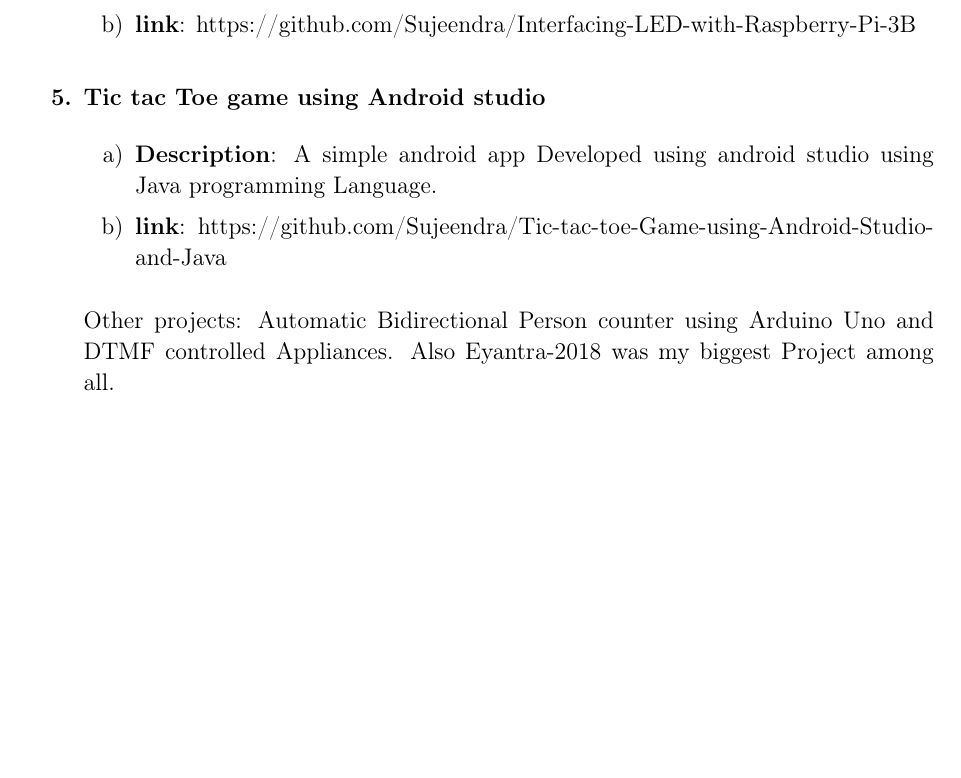
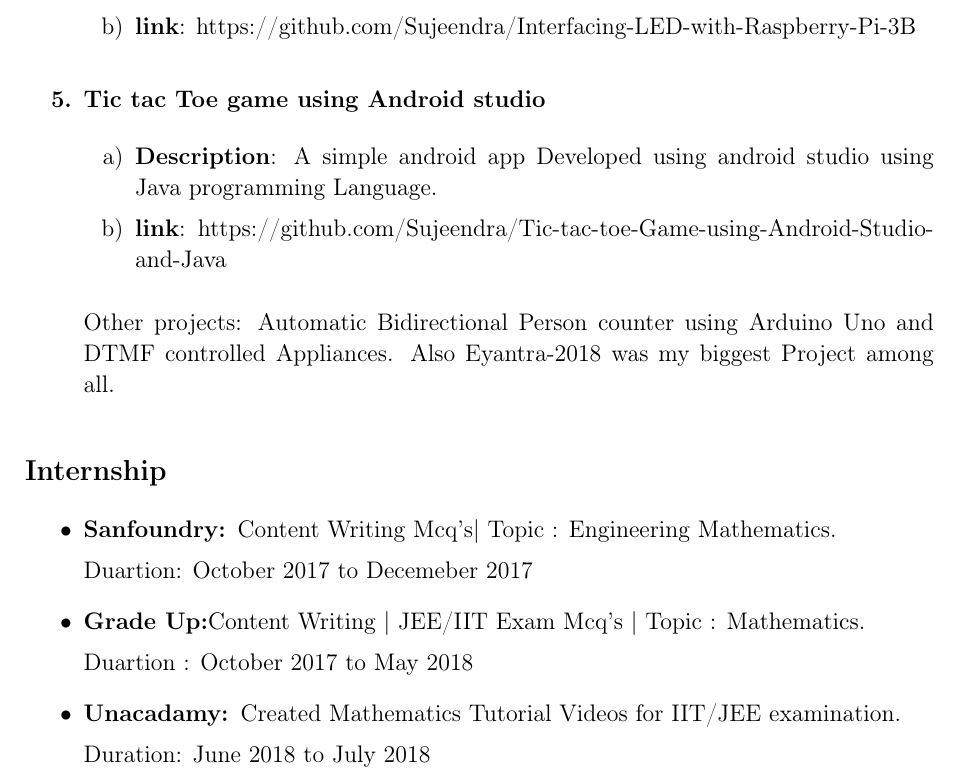
Before and after one commit to Sujeendra/Sujeendra_R_Resume, a LaTeX CV (Sujeendra_Resume.tex): part of page 2 of 2, cut so that both start at the same text, the shorter picture padded with empty space. Compiled offline with pdfLaTeX.

Commit message:
Added Internship

```diff
--- a/Sujeendra_Resume.tex
+++ b/Sujeendra_Resume.tex
@@ -201,4 +201,25 @@
 \vspace{0.1cm}
 {\fontsize{13pt}{15.6pt}\selectfont Other projects: Automatic Bidirectional Person counter using Arduino Uno and DTMF controlled Appliances. Also Eyantra-2018 was my biggest Project among all.\par}\end{enumerate}\par
 
+
+%Internship
+\vspace{\baselineskip}
+
+
+{\fontsize{14pt}{16.8pt}\selectfont \textbf{Internship}\par}\par
+\begin{itemize}
+\item{\fontsize{13pt}{15.6pt}\selectfont \textbf{Sanfoundry: }Content Writing Mcq’s$ \vert $  Topic : Engineering Mathematics.\par}\par
+
+{\fontsize{13pt}{15.6pt}\selectfont Duartion: October 2017 to Decemeber 2017\par}\par
+
+\item{\fontsize{13pt}{15.6pt}\selectfont \textbf{Grade Up:}Content\ Writing  $ \vert $  JEE/IIT Exam Mcq’s $ \vert $  Topic : Mathematics.\par}\par
+
+{\fontsize{13pt}{15.6pt}\selectfont Duartion : October 2017 to May 2018\par}\par
+
+\item{\fontsize{13pt}{15.6pt}\selectfont \textbf{Unacadamy: }Created Mathematics Tutorial Videos for IIT/JEE examination.\par}\par
+
+{\fontsize{13pt}{15.6pt}\selectfont Duration: June 2018 to July 2018\par}\par
+\end{itemize}
+
+
 \end{document}
```
Also changed, not shown: README.md, Sujeendra_Resume.pdf, 2 other files.
